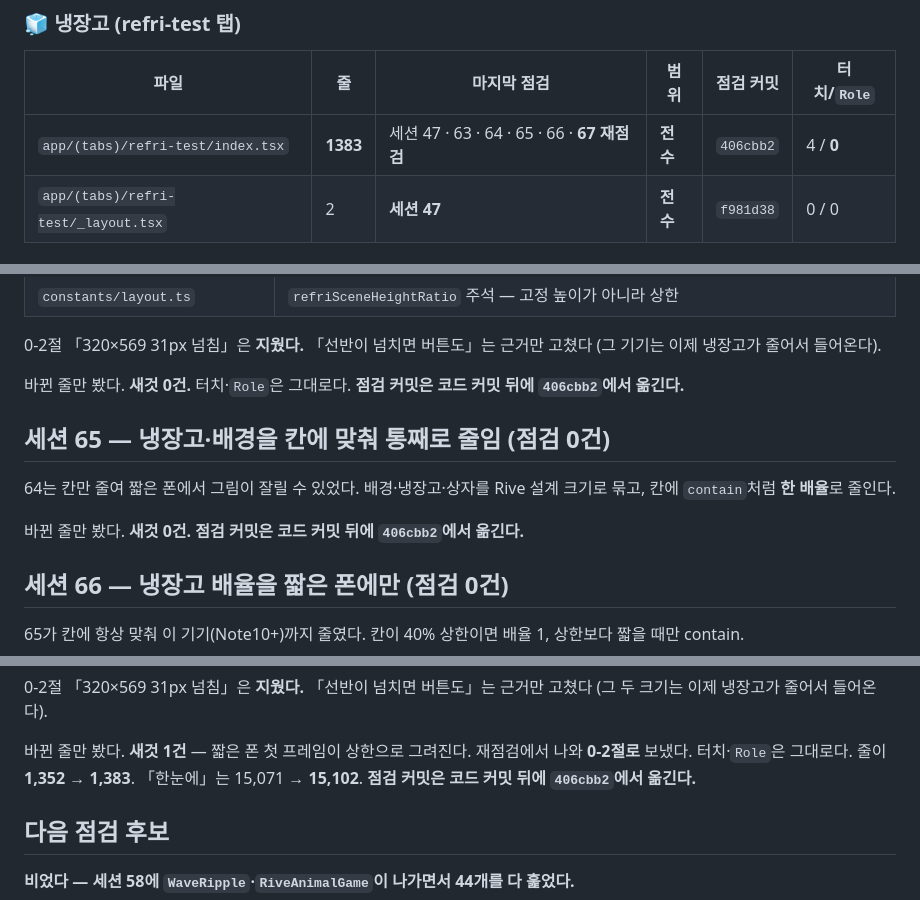
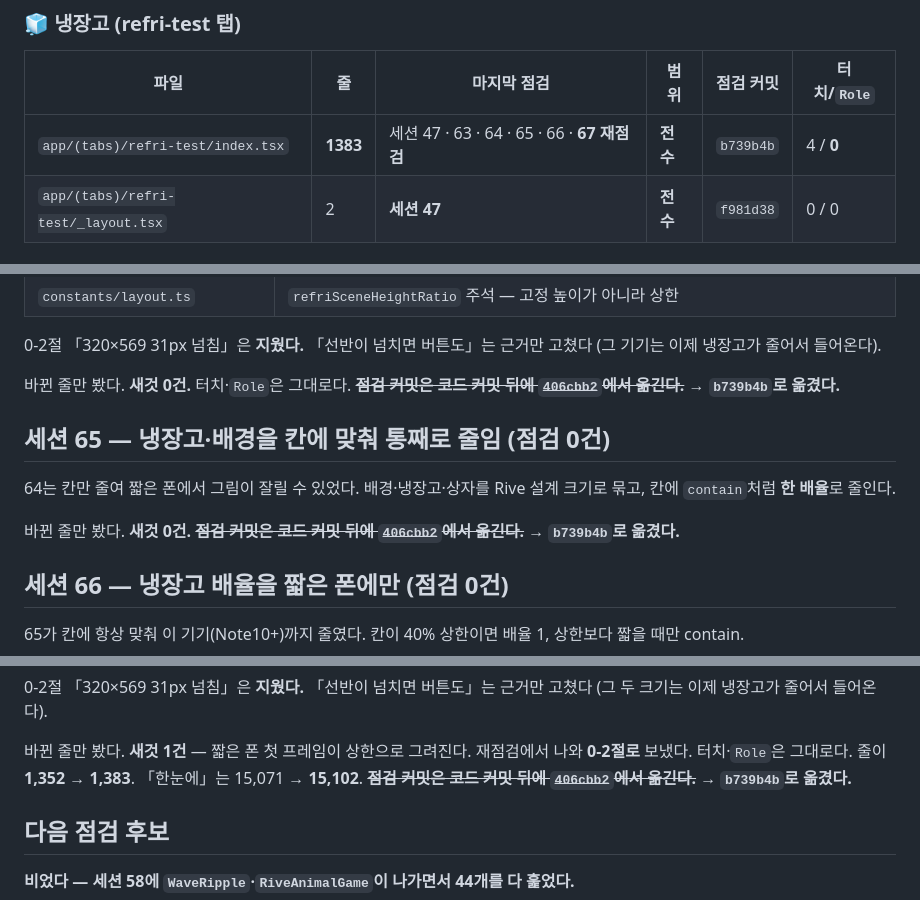
Before and after one commit to gimsansan/chongyeon-0708, a Markdown page: doc/점검-이력.md, 3 parts joined by grey strips. Rendered like a GitHub page.

Commit message:
doc: refri 점검 커밋을 b739b4b로 옮긴다
세션 64·65·67 노트가 「코드 커밋 뒤에 406cbb2에서 옮긴다」로 세 번 적어 둔 것.
코드가 b739b4b로 들어갔으므로 화면별 표의 점검 커밋도 그리로 옮기고, 노트
세 줄은 취소선 + 옮긴 자리로 바꿨다(세션 63이 f981d38에 한 것과 같은 방식).

이게 있어야 다음 점검이 `git diff --name-only b739b4b HEAD -- <파일>`로
바뀐 줄만 본다. 미커밋으로 두면 그 줄이 낡고 중복 점검을 막을 근거가 사라진다.

Co-Authored-By: Claude Opus 5 <noreply@anthropic.com>
Claude-Session: https://claude.ai/code/session_01PeLcbj7KnoosuqdYDWVnjg

```diff
--- a/doc/점검-이력.md
+++ b/doc/점검-이력.md
@@ -174,7 +174,7 @@ git status --short -- <파일>                        # 미커밋 변경도 함
 
 | 파일 | 줄 | 마지막 점검 | 범위 | 점검 커밋 | 터치/`Role` |
 |---|---|---|---|---|---|
-| `app/(tabs)/refri-test/index.tsx` | **1383** | 세션 47 · 63 · 64 · 65 · 66 · **67 재점검** | **전수** | `406cbb2` | 4 / **0** |
+| `app/(tabs)/refri-test/index.tsx` | **1383** | 세션 47 · 63 · 64 · 65 · 66 · **67 재점검** | **전수** | `b739b4b` | 4 / **0** |
 | `app/(tabs)/refri-test/_layout.tsx` | 2 | **세션 47** | **전수** | `f981d38` | 0 / 0 |
 
 ### 🔗 여러 화면이 함께 쓰는 것
@@ -1154,7 +1154,7 @@ tabBarHeight`를 쓰는 것과 같은 방식」이 낡았다 — 그쪽 `tabBarH
 (그 기기는 이제 냉장고가 줄어서 들어온다).
 
 바뀐 줄만 봤다. **새것 0건.** 터치·`Role`은 그대로다.
-**점검 커밋은 코드 커밋 뒤에 `406cbb2`에서 옮긴다.**
+~~**점검 커밋은 코드 커밋 뒤에 `406cbb2`에서 옮긴다.**~~ → **`b739b4b`로 옮겼다.**
 
 ## 세션 65 — 냉장고·배경을 칸에 맞춰 통째로 줄임 (점검 0건)
 
@@ -1162,7 +1162,7 @@ tabBarHeight`를 쓰는 것과 같은 방식」이 낡았다 — 그쪽 `tabBarH
 Rive 설계 크기로 묶고, 칸에 `contain`처럼 **한 배율**로 줄인다.
 
 바뀐 줄만 봤다. **새것 0건.**
-**점검 커밋은 코드 커밋 뒤에 `406cbb2`에서 옮긴다.**
+~~**점검 커밋은 코드 커밋 뒤에 `406cbb2`에서 옮긴다.**~~ → **`b739b4b`로 옮겼다.**
 
 ## 세션 66 — 냉장고 배율을 짧은 폰에만 (점검 0건)
 
@@ -1189,7 +1189,7 @@ Rive 설계 크기로 묶고, 칸에 `contain`처럼 **한 배율**로 줄인다
 바뀐 줄만 봤다. **새것 1건** — 짧은 폰 첫 프레임이 상한으로 그려진다. 재점검에서
 나와 **0-2절로** 보냈다. 터치·`Role`은 그대로다.
 줄이 **1,352 → 1,383**. 「한눈에」는 15,071 → **15,102**.
-**점검 커밋은 코드 커밋 뒤에 `406cbb2`에서 옮긴다.**
+~~**점검 커밋은 코드 커밋 뒤에 `406cbb2`에서 옮긴다.**~~ → **`b739b4b`로 옮겼다.**
 
 ## 다음 점검 후보
 
```
